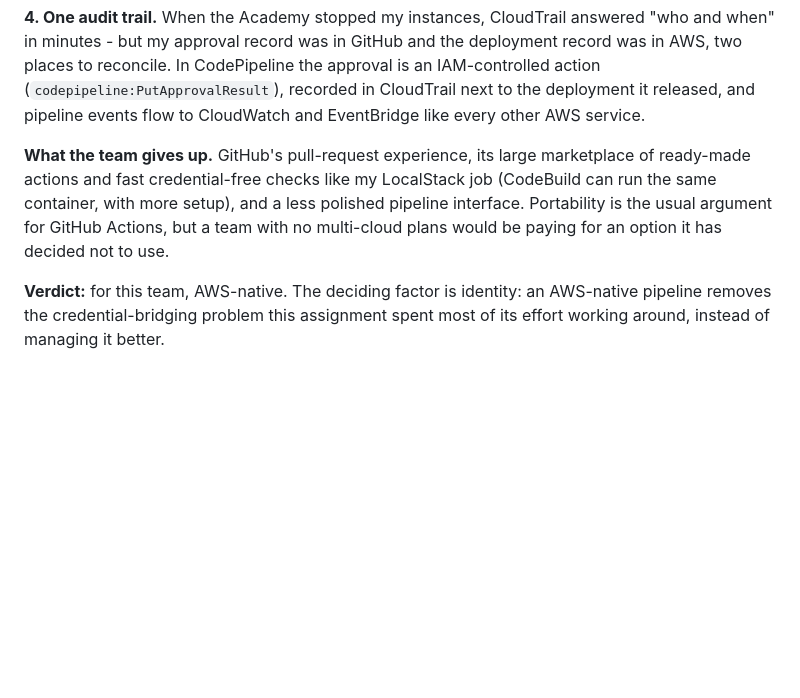
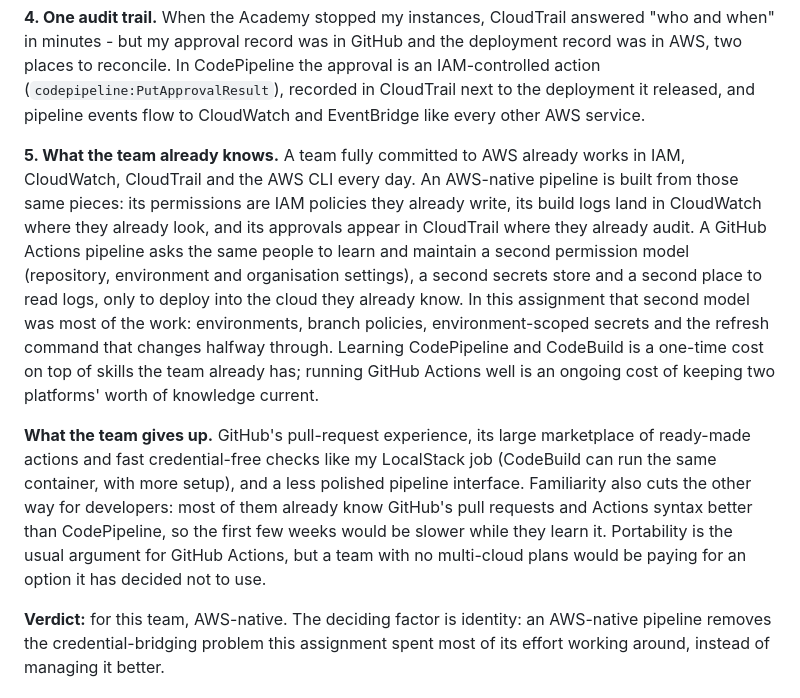
Before and after one commit to jhui26-seneca/acs730-coursework, a Markdown page: assignment1/REPORT.md, the part around the change. Rendered like a GitHub page; blank space fills up the shorter version.

Commit message:
Assignment 1: REPORT Task 8 - add 'what the team already knows' factor

```diff
--- a/assignment1/REPORT.md
+++ b/assignment1/REPORT.md
@@ -128,7 +128,9 @@ The trade-offs are worth stating. A value read by a data source is still written
 
 **4. One audit trail.** When the Academy stopped my instances, CloudTrail answered "who and when" in minutes - but my approval record was in GitHub and the deployment record was in AWS, two places to reconcile. In CodePipeline the approval is an IAM-controlled action (`codepipeline:PutApprovalResult`), recorded in CloudTrail next to the deployment it released, and pipeline events flow to CloudWatch and EventBridge like every other AWS service.
 
-**What the team gives up.** GitHub's pull-request experience, its large marketplace of ready-made actions and fast credential-free checks like my LocalStack job (CodeBuild can run the same container, with more setup), and a less polished pipeline interface. Portability is the usual argument for GitHub Actions, but a team with no multi-cloud plans would be paying for an option it has decided not to use.
+**5. What the team already knows.** A team fully committed to AWS already works in IAM, CloudWatch, CloudTrail and the AWS CLI every day. An AWS-native pipeline is built from those same pieces: its permissions are IAM policies they already write, its build logs land in CloudWatch where they already look, and its approvals appear in CloudTrail where they already audit. A GitHub Actions pipeline asks the same people to learn and maintain a second permission model (repository, environment and organisation settings), a second secrets store and a second place to read logs, only to deploy into the cloud they already know. In this assignment that second model was most of the work: environments, branch policies, environment-scoped secrets and the refresh command that changes halfway through. Learning CodePipeline and CodeBuild is a one-time cost on top of skills the team already has; running GitHub Actions well is an ongoing cost of keeping two platforms' worth of knowledge current.
+
+**What the team gives up.** GitHub's pull-request experience, its large marketplace of ready-made actions and fast credential-free checks like my LocalStack job (CodeBuild can run the same container, with more setup), and a less polished pipeline interface. Familiarity also cuts the other way for developers: most of them already know GitHub's pull requests and Actions syntax better than CodePipeline, so the first few weeks would be slower while they learn it. Portability is the usual argument for GitHub Actions, but a team with no multi-cloud plans would be paying for an option it has decided not to use.
 
 **Verdict:** for this team, AWS-native. The deciding factor is identity: an AWS-native pipeline removes the credential-bridging problem this assignment spent most of its effort working around, instead of managing it better.
 
```
